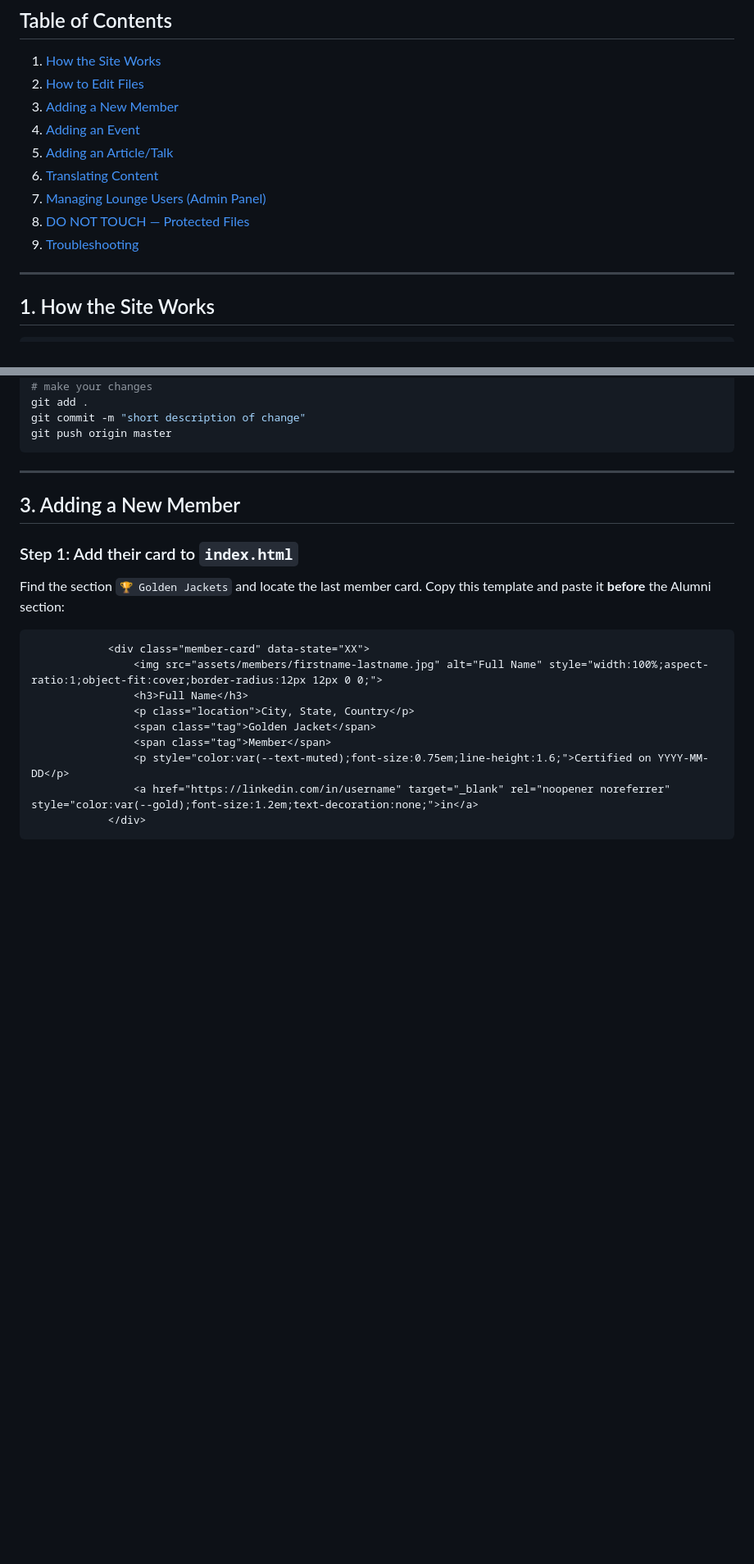
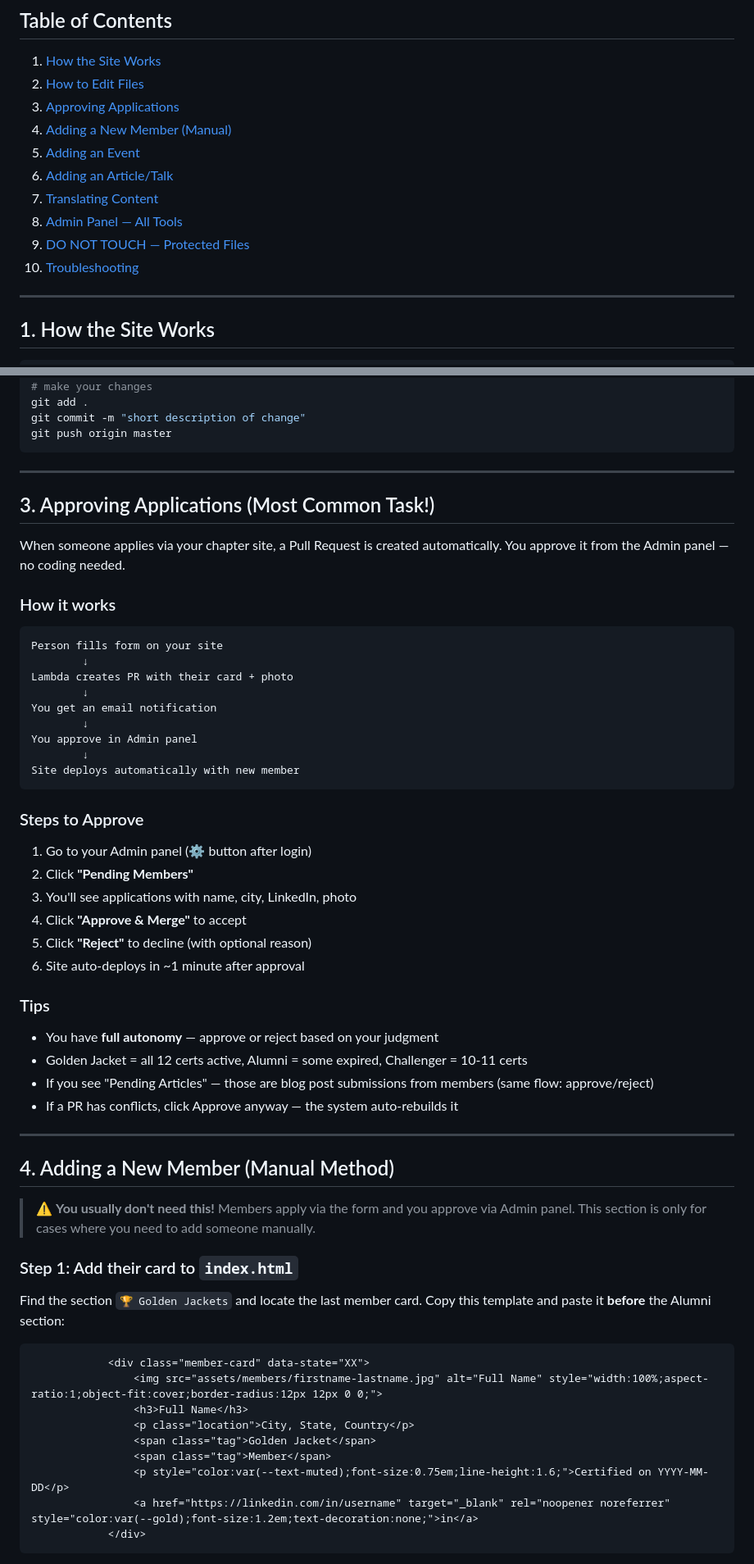
Before and after one commit to goldenjackets-community/golden-jackets-infra, a Markdown page: CHAPTER_LEADER_GUIDE.md, 2 parts joined by grey strips. Shown at 82% size. Rendered like a GitHub page; blank space fills up the shorter version.

Commit message:
docs: update Chapter Leader Guide — add Approving Applications section
Added section 3 covering the PR approval flow (most used feature).
Added Move Member and Change Photo to Admin Panel section.
Renumbered all sections.

````diff
--- a/CHAPTER_LEADER_GUIDE.md
+++ b/CHAPTER_LEADER_GUIDE.md
@@ -10,13 +10,14 @@ This guide covers everything you need to manage your Golden Jackets chapter site
 
 1. [How the Site Works](#1-how-the-site-works)
 2. [How to Edit Files](#2-how-to-edit-files)
-3. [Adding a New Member](#3-adding-a-new-member)
-4. [Adding an Event](#4-adding-an-event)
-5. [Adding an Article/Talk](#5-adding-an-articletalk)
-6. [Translating Content](#6-translating-content)
-7. [Managing Lounge Users (Admin Panel)](#7-managing-lounge-users)
-8. [DO NOT TOUCH — Protected Files](#8-do-not-touch)
-9. [Troubleshooting](#9-troubleshooting)
+3. [Approving Applications](#3-approving-applications-most-common-task)
+4. [Adding a New Member (Manual)](#4-adding-a-new-member-manual-method)
+5. [Adding an Event](#5-adding-an-event)
+6. [Adding an Article/Talk](#6-adding-an-articletalk)
+7. [Translating Content](#7-translating-content)
+8. [Admin Panel — All Tools](#8-admin-panel--all-tools)
+9. [DO NOT TOUCH — Protected Files](#9-do-not-touch--protected-files-)
+10. [Troubleshooting](#10-troubleshooting)
 
 ---
 
@@ -63,7 +64,44 @@ git push origin master
 
 ---
 
-## 3. Adding a New Member
+## 3. Approving Applications (Most Common Task!)
+
+When someone applies via your chapter site, a Pull Request is created automatically. You approve it from the Admin panel — no coding needed.
+
+### How it works
+
+```
+Person fills form on your site
+        ↓
+Lambda creates PR with their card + photo
+        ↓
+You get an email notification
+        ↓
+You approve in Admin panel
+        ↓
+Site deploys automatically with new member
+```
+
+### Steps to Approve
+
+1. Go to your Admin panel (⚙️ button after login)
+2. Click **"Pending Members"**
+3. You'll see applications with name, city, LinkedIn, photo
+4. Click **"Approve & Merge"** to accept
+5. Click **"Reject"** to decline (with optional reason)
+6. Site auto-deploys in ~1 minute after approval
+
+### Tips
+- You have **full autonomy** — approve or reject based on your judgment
+- Golden Jacket = all 12 certs active, Alumni = some expired, Challenger = 10-11 certs
+- If you see "Pending Articles" — those are blog post submissions from members (same flow: approve/reject)
+- If a PR has conflicts, click Approve anyway — the system auto-rebuilds it
+
+---
+
+## 4. Adding a New Member (Manual Method)
+
+> ⚠️ **You usually don't need this!** Members apply via the form and you approve via Admin panel. This section is only for cases where you need to add someone manually.
 
 ### Step 1: Add their card to `index.html`
 
````
Also changed, not shown: other parts of CHAPTER_LEADER_GUIDE.md (+14 -6 lines).
